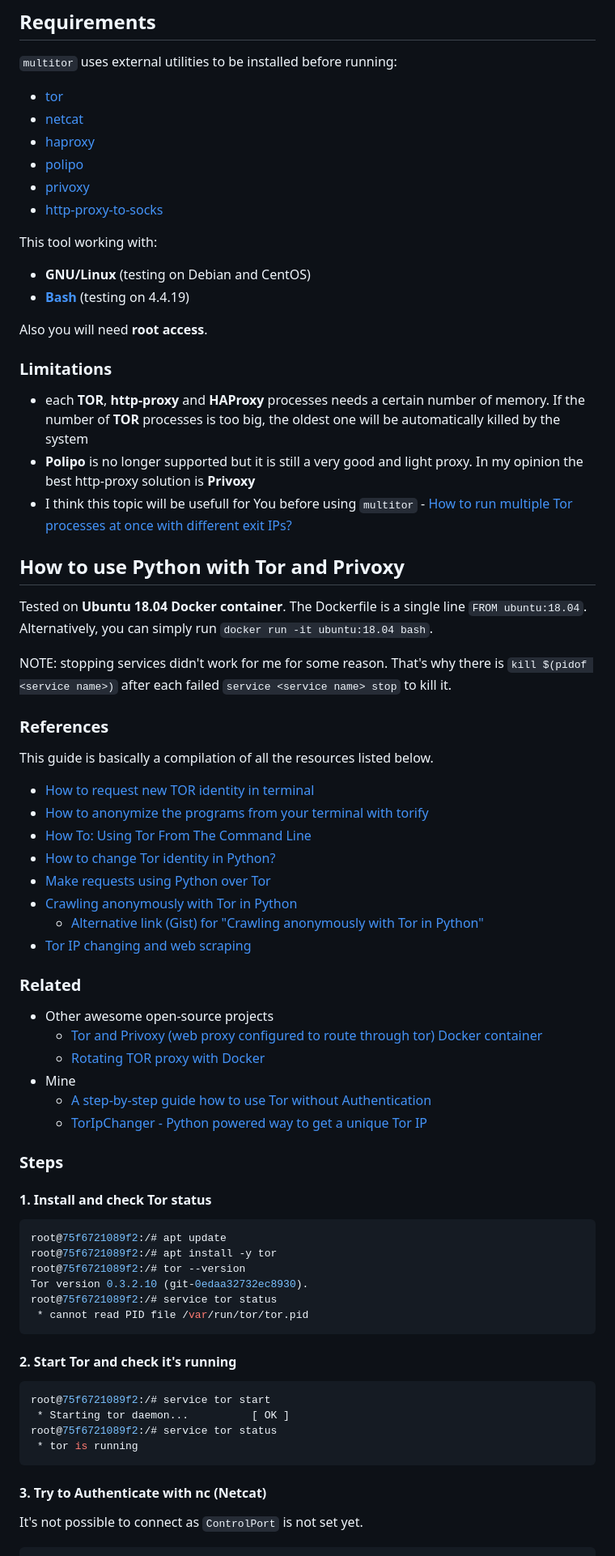
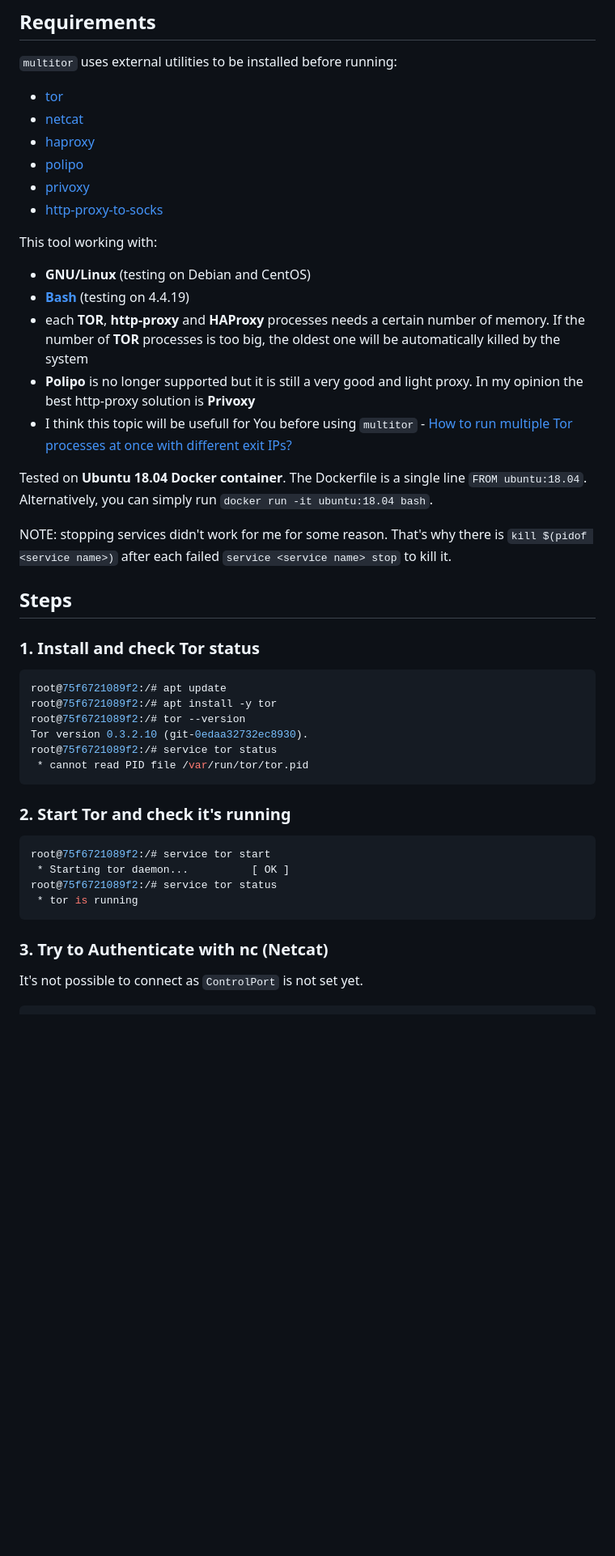
Before and after one commit to peteralcock/Proxsneak, a Markdown page: README.md, the part around the change printed below. Shown: that part at 81% size. GitHub-like rendering; blank space fills up the shorter version.

````diff
--- a/README.md
+++ b/README.md
@@ -108,49 +90,19 @@ This tool working with:
 
 - **GNU/Linux** (testing on Debian and CentOS)
 - **[Bash](https://www.gnu.org/software/bash/)** (testing on 4.4.19)
-
-Also you will need **root access**.
-
-
-### Limitations
-
 - each **TOR**, **http-proxy** and **HAProxy** processes needs a certain number of memory. If the number of **TOR** processes is too big, the oldest one will be automatically killed by the system
 - **Polipo** is no longer supported but it is still a very good and light proxy. In my opinion the best http-proxy solution is **Privoxy**
 - I think this topic will be usefull for You before using `multitor` - [How to run multiple Tor processes at once with different exit IPs?](https://stackoverflow.com/questions/14321214/how-to-run-multiple-tor-processes-at-once-with-different-exit-ips)
 
 
-## How to use Python with Tor and Privoxy
-
 Tested on **Ubuntu 18.04 Docker container**. The Dockerfile is a single line `FROM ubuntu:18.04`. Alternatively, you can simply run `docker run -it ubuntu:18.04 bash`.
 
 NOTE: stopping services didn't work for me for some reason. That's why there is `kill $(pidof <service name>)` after each failed `service <service name> stop` to kill it.
 
-### References
 
-This guide is basically a compilation of all the resources listed below.
+## Steps
 
-* [How to request new TOR identity in terminal](https://stackoverflow.com/q/16987518/4183498)
-* [How to anonymize the programs from your terminal with torify](https://linuxaria.com/howto/how-to-anonymize-the-programs-from-your-terminal-with-torify)
-* [How To: Using Tor From The Command Line](https://justhackerthings.com/post/using-tor-from-the-command-line/)
-* [How to change Tor identity in Python?](https://stackoverflow.com/q/9887505/4183498)
-* [Make requests using Python over Tor](https://stackoverflow.com/q/30286293/4183498)
-* [Crawling anonymously with Tor in Python](http://sacharya.com/crawling-anonymously-with-tor-in-python/)
-  * [Alternative link (Gist) for "Crawling anonymously with Tor in Python"](https://gist.github.com/KhepryQuixote/46cf4f3b999d7f658853)
-* [Tor IP changing and web scraping](https://dm295.blogspot.com/2016/02/tor-ip-changing-and-web-scraping.html)
-
-
-### Related
-
-* Other awesome open-source projects
-  * [Tor and Privoxy (web proxy configured to route through tor) Docker container](https://github.com/dperson/torproxy)
-  * [Rotating TOR proxy with Docker](https://github.com/mattes/rotating-proxy)
-* Mine
-  * [A step-by-step guide how to use Tor without Authentication](https://gist.github.com/DusanMadar/c1155329cf6a71e4346cae271a2eafd3)
-  * [TorIpChanger - Python powered way to get a unique Tor IP](https://github.com/DusanMadar/TorIpChanger)
-
-### Steps
-
-#### 1. Install and check Tor status
+### 1. Install and check Tor status
 ```console
 root@75f6721089f2:/# apt update
 root@75f6721089f2:/# apt install -y tor
@@ -160,7 +112,7 @@ root@75f6721089f2:/# service tor status
  * cannot read PID file /var/run/tor/tor.pid
  ```
 
-#### 2. Start Tor and check it's running
+### 2. Start Tor and check it's running
 ```console
 root@75f6721089f2:/# service tor start
  * Starting tor daemon...          [ OK ]
@@ -168,7 +120,7 @@ root@75f6721089f2:/# service tor status
  * tor is running
 ```
 
-#### 3. Try to Authenticate with nc (Netcat)
+### 3. Try to Authenticate with nc (Netcat)
 It's not possible to connect as `ControlPort` is not set yet.
 ```console
 root@75f6721089f2:/# apt install -y netcat
````
Also changed, not shown: other parts of README.md (+18 -36 lines).
